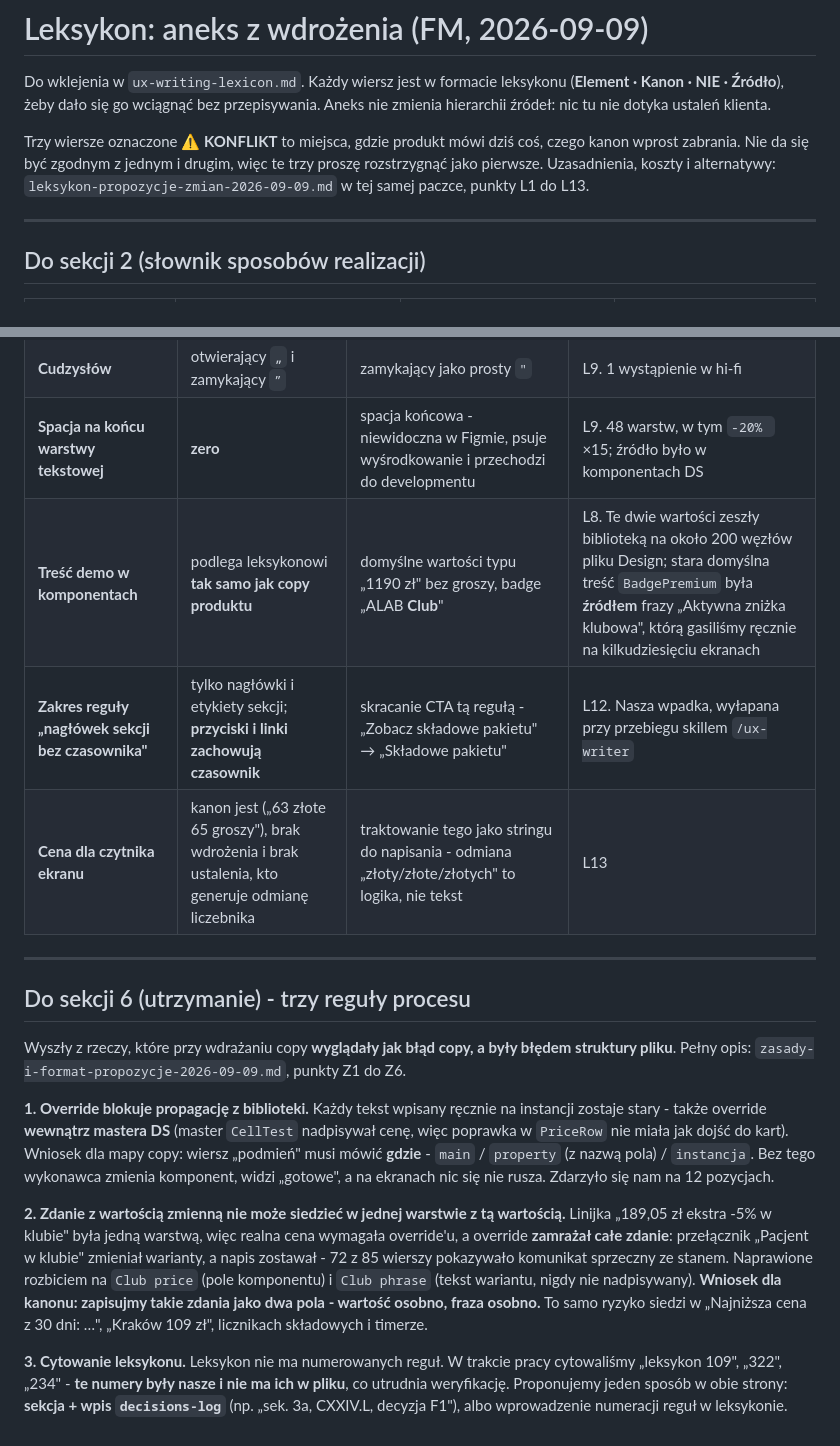
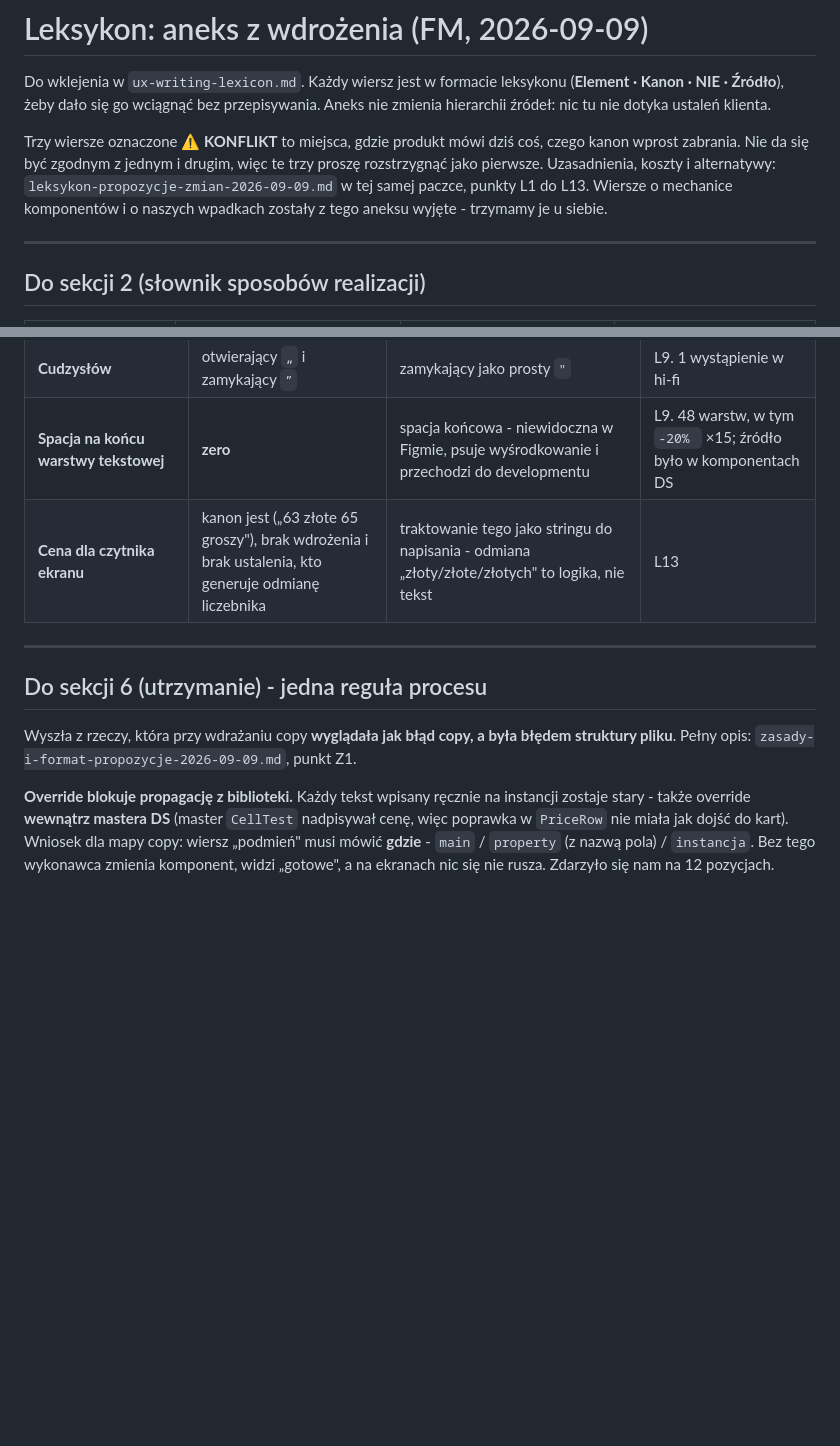
Before and after one commit to vod123qwe/alab-prototype, a Markdown page: docs/paczka-dla-kaspra-2026-09-09/ux-writing-lexicon-ADDENDUM-FM-2026-09-09.md, 2 parts joined by grey strips. Drawn GitHub-style; blank space fills up the shorter version.

Commit message:
Aneks dla Kaspra: wyjete 4 pozycje na prosbe Jarka
Usuniete z pliku dla Kaspra: tresc demo w komponentach, zdanie z wartoscia
zmienna jako dwa pola, sposob cytowania leksykonu, zakres reguly "naglowek
bez czasownika". Dwie pierwsze to mechanika komponentow, dwie kolejne to
nasze wpadki - zostaja u nas w docs, nie ida do copywritera.

Zostaje 14 wierszy (3 konflikty z kanonem, 4 wyjatki, 7 detali) i jedna
regula procesu o override'ach blokujacych propagacje.

Co-Authored-By: Claude Opus 5 <noreply@anthropic.com>

```diff
--- a/docs/paczka-dla-kaspra-2026-09-09/ux-writing-lexicon-ADDENDUM-FM-2026-09-09.md
+++ b/docs/paczka-dla-kaspra-2026-09-09/ux-writing-lexicon-ADDENDUM-FM-2026-09-09.md
@@ -7,7 +7,8 @@ Aneks nie zmienia hierarchii źródeł: nic tu nie dotyka ustaleń klienta.
 Trzy wiersze oznaczone **⚠ KONFLIKT** to miejsca, gdzie produkt mówi dziś coś, czego kanon wprost
 zabrania. Nie da się być zgodnym z jednym i drugim, więc te trzy proszę rozstrzygnąć jako pierwsze.
 Uzasadnienia, koszty i alternatywy: `leksykon-propozycje-zmian-2026-09-09.md` w tej samej paczce,
-punkty L1 do L13.
+punkty L1 do L13. Wiersze o mechanice komponentów i o naszych wpadkach
+zostały z tego aneksu wyjęte - trzymamy je u siebie.
 
 ---
 
@@ -35,32 +36,17 @@ punkty L1 do L13.
 | **Wielokropek** | jeden znak `…` | trzy kropki `...` | L9. 2 wystąpienia w hi-fi |
 | **Cudzysłów** | otwierający `„` i zamykający `”` | zamykający jako prosty `"` | L9. 1 wystąpienie w hi-fi |
 | **Spacja na końcu warstwy tekstowej** | **zero** | spacja końcowa - niewidoczna w Figmie, psuje wyśrodkowanie i przechodzi do developmentu | L9. 48 warstw, w tym `-20% ` ×15; źródło było w komponentach DS |
-| **Treść demo w komponentach** | podlega leksykonowi **tak samo jak copy produktu** | domyślne wartości typu „1190 zł" bez groszy, badge „ALAB **Club**" | L8. Te dwie wartości zeszły biblioteką na około 200 węzłów pliku Design; stara domyślna treść `BadgePremium` była **źródłem** frazy „Aktywna zniżka klubowa", którą gasiliśmy ręcznie na kilkudziesięciu ekranach |
-| **Zakres reguły „nagłówek sekcji bez czasownika"** | tylko nagłówki i etykiety sekcji; **przyciski i linki zachowują czasownik** | skracanie CTA tą regułą - „Zobacz składowe pakietu" → „Składowe pakietu" | L12. Nasza wpadka, wyłapana przy przebiegu skillem `/ux-writer` |
 | **Cena dla czytnika ekranu** | kanon jest („63 złote 65 groszy"), brak wdrożenia i brak ustalenia, kto generuje odmianę liczebnika | traktowanie tego jako stringu do napisania - odmiana „złoty/złote/złotych" to logika, nie tekst | L13 |
 
 ---
 
-## Do sekcji 6 (utrzymanie) - trzy reguły procesu
+## Do sekcji 6 (utrzymanie) - jedna reguła procesu
 
-Wyszły z rzeczy, które przy wdrażaniu copy **wyglądały jak błąd copy, a były błędem struktury pliku**.
-Pełny opis: `zasady-i-format-propozycje-2026-09-09.md`, punkty Z1 do Z6.
+Wyszła z rzeczy, która przy wdrażaniu copy **wyglądała jak błąd copy, a była błędem struktury pliku**.
+Pełny opis: `zasady-i-format-propozycje-2026-09-09.md`, punkt Z1.
 
-**1. Override blokuje propagację z biblioteki.** Każdy tekst wpisany ręcznie na instancji zostaje
+**Override blokuje propagację z biblioteki.** Każdy tekst wpisany ręcznie na instancji zostaje
 stary - także override **wewnątrz mastera DS** (master `CellTest` nadpisywał cenę, więc poprawka
 w `PriceRow` nie miała jak dojść do kart). Wniosek dla mapy copy: wiersz „podmień" musi mówić
 **gdzie** - `main` / `property` (z nazwą pola) / `instancja`. Bez tego wykonawca zmienia komponent,
 widzi „gotowe", a na ekranach nic się nie rusza. Zdarzyło się nam na 12 pozycjach.
-
-**2. Zdanie z wartością zmienną nie może siedzieć w jednej warstwie z tą wartością.** Linijka
-„189,05 zł ekstra -5% w klubie" była jedną warstwą, więc realna cena wymagała override'u, a override
-**zamrażał całe zdanie**: przełącznik „Pacjent w klubie" zmieniał warianty, a napis zostawał -
-72 z 85 wierszy pokazywało komunikat sprzeczny ze stanem. Naprawione rozbiciem na `Club price`
-(pole komponentu) i `Club phrase` (tekst wariantu, nigdy nie nadpisywany). **Wniosek dla kanonu:
-zapisujmy takie zdania jako dwa pola - wartość osobno, fraza osobno.** To samo ryzyko siedzi
-w „Najniższa cena z 30 dni: …", „Kraków 109 zł", licznikach składowych i timerze.
-
-**3. Cytowanie leksykonu.** Leksykon nie ma numerowanych reguł. W trakcie pracy cytowaliśmy
-„leksykon 109", „322", „234" - **te numery były nasze i nie ma ich w pliku**, co utrudnia
-weryfikację. Proponujemy jeden sposób w obie strony: **sekcja + wpis `decisions-log`**
-(np. „sek. 3a, CXXIV.L, decyzja F1"), albo wprowadzenie numeracji reguł w leksykonie.
```
Also changed, not shown: docs/paczka-dla-kaspra-2026-09-09/README-czytaj-najpierw.md (+1 -1 lines).
